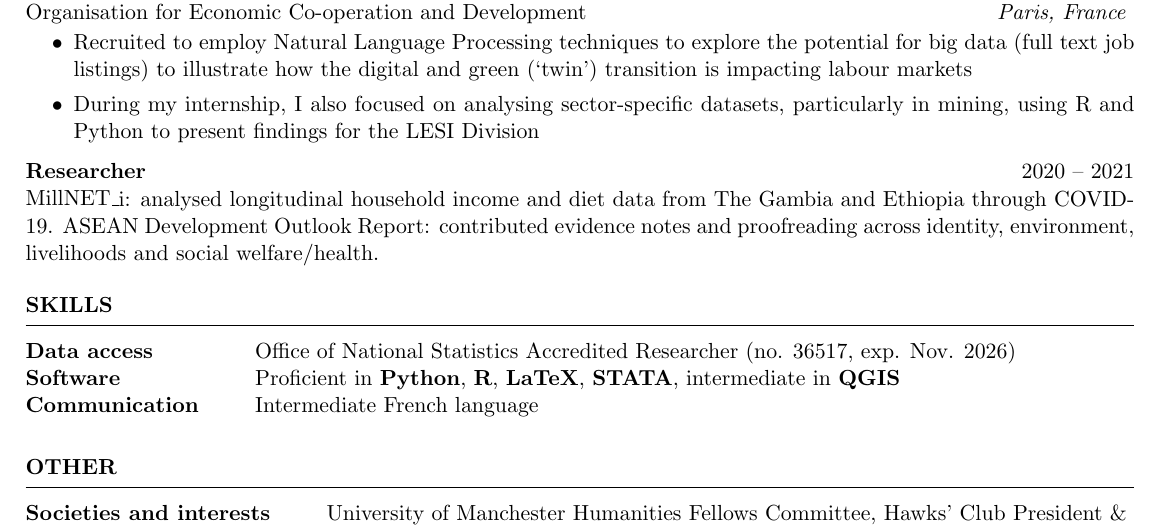
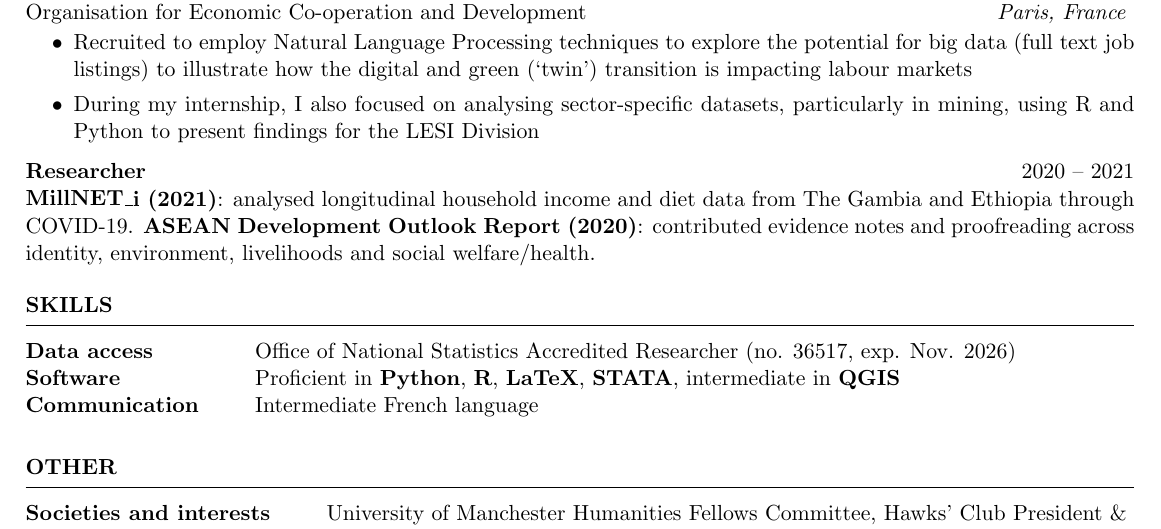
Before and after one commit to nicksweeney313/NPS-WEB, a LaTeX CV (cv/main.tex): part of page 2 of 2, cut so that both start at the same text. Compiled offline with pdfLaTeX.

Commit message:
Bold earlier researcher institutions

```diff
--- a/cv/main.tex
+++ b/cv/main.tex
@@ -216,7 +216,7 @@ Organisation for Economic Co-operation and Development \hfill \textit{Paris, Fra
  \end{itemize}
 
 \textbf{Researcher} \hfill 2020 -- 2021 \\
-MillNET\_i: analysed longitudinal household income and diet data from The Gambia and Ethiopia through COVID-19. ASEAN Development Outlook Report: contributed evidence notes and proofreading across identity, environment, livelihoods and social welfare/health.
+\textbf{MillNET\_i (2021)}: analysed longitudinal household income and diet data from The Gambia and Ethiopia through COVID-19. \textbf{ASEAN Development Outlook Report (2020)}: contributed evidence notes and proofreading across identity, environment, livelihoods and social welfare/health.
 \end{rSection}
 
 %----------------------------------------------------------------------------------------
```
Also changed, not shown: cv/main.pdf, site/assets/cv.pdf.
